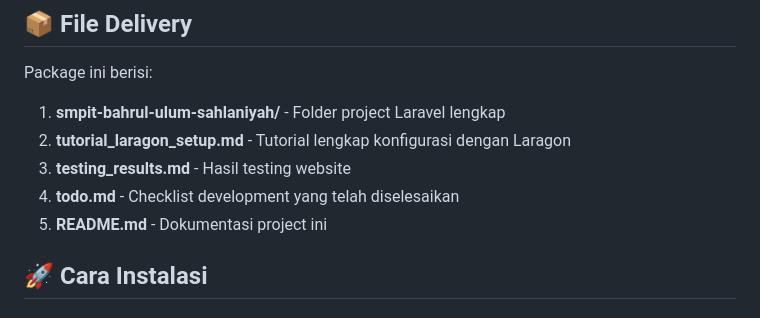
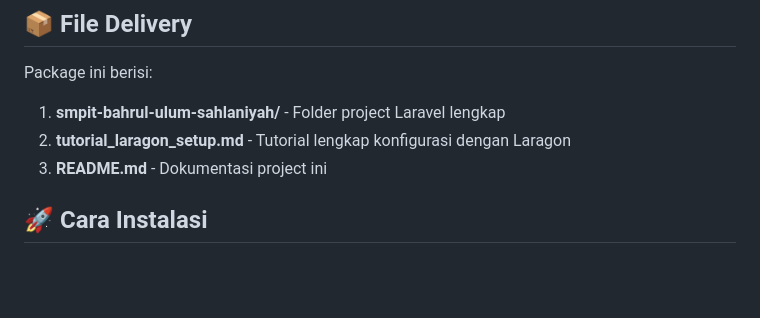
Before and after one commit to RizkyAJ7751/Tugas-Akhir-SMK-Membuat-Web-SMP-dengan-Laravel-11, a Markdown page: README.md, the part around the change. GitHub-like rendering; blank space fills up the shorter version.

```diff
--- a/README.md
+++ b/README.md
@@ -97,9 +97,7 @@ Package ini berisi:
 
 1. **smpit-bahrul-ulum-sahlaniyah/** - Folder project Laravel lengkap
 2. **tutorial_laragon_setup.md** - Tutorial lengkap konfigurasi dengan Laragon
-3. **testing_results.md** - Hasil testing website
-4. **todo.md** - Checklist development yang telah diselesaikan
-5. **README.md** - Dokumentasi project ini
+3. **README.md** - Dokumentasi project ini
 
 ## 🚀 Cara Instalasi
 
```
